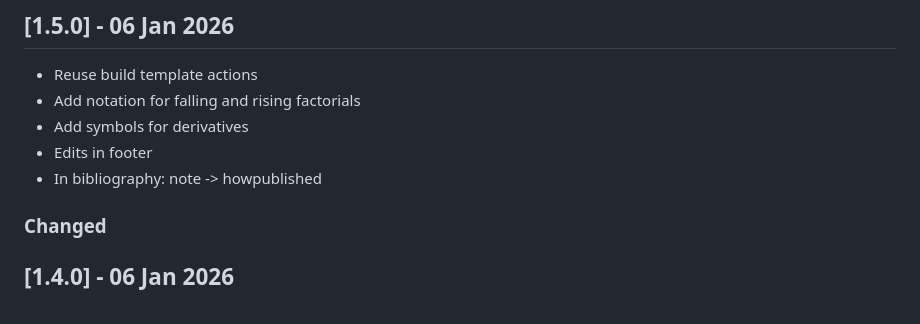
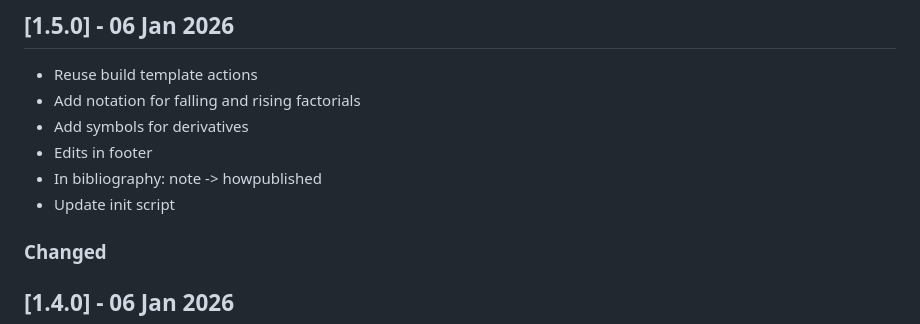
Before and after one commit to kolosovpetro/github-latex-template, a Markdown page: CHANGELOG.md, the part around the change. GitHub-like rendering.

Commit message:
update init script

```diff
--- a/CHANGELOG.md
+++ b/CHANGELOG.md
@@ -18,6 +18,7 @@ and this project adheres to [Semantic Versioning v2.0.0](https://semver.org/spec
 - Add symbols for derivatives
 - Edits in footer
 - In bibliography: note -> howpublished
+- Update init script
 
 ### Changed
 
```
